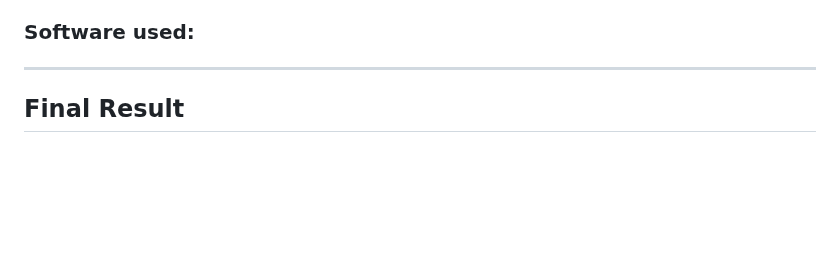
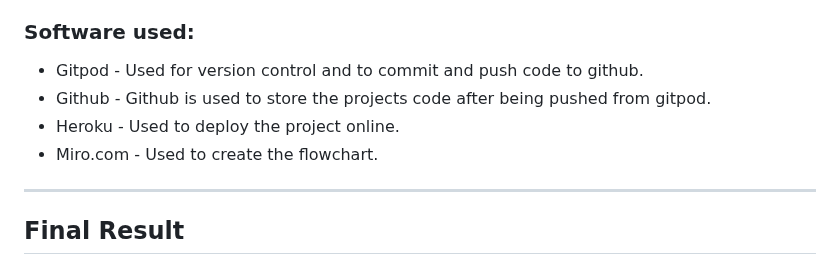
Before and after one commit to gStarhigh/pro3, a Markdown page: README.md, the part around the change. Drawn GitHub-style; blank space fills up the shorter version.

Commit message:
added software used to the readme file

```diff
--- a/README.md
+++ b/README.md
@@ -469,7 +469,10 @@ Returning user:
 - Colorama - Used to color terminal output text.
 
 ### Software used:
-
+- Gitpod - Used for version control and to commit and push code to github.
+- Github - Github is used to store the projects code after being pushed from gitpod.
+- Heroku - Used to deploy the project online.
+- Miro.com - Used to create the flowchart.
 
 ---
 ## Final Result
```
